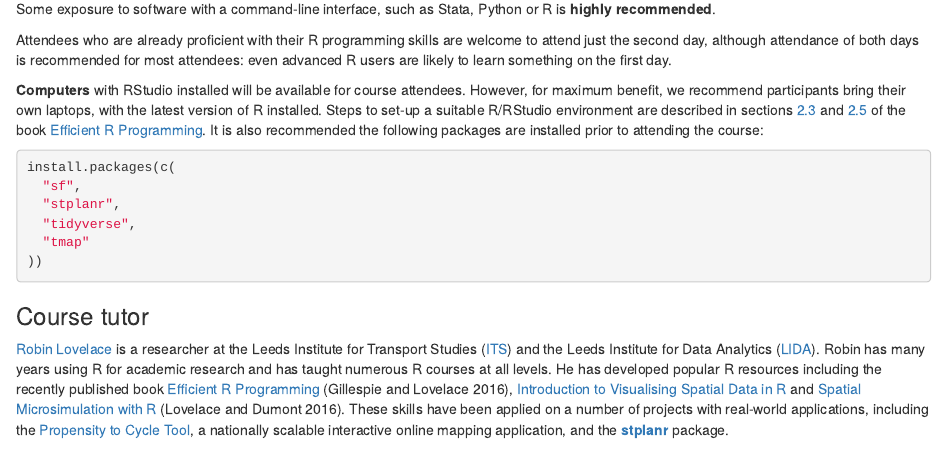
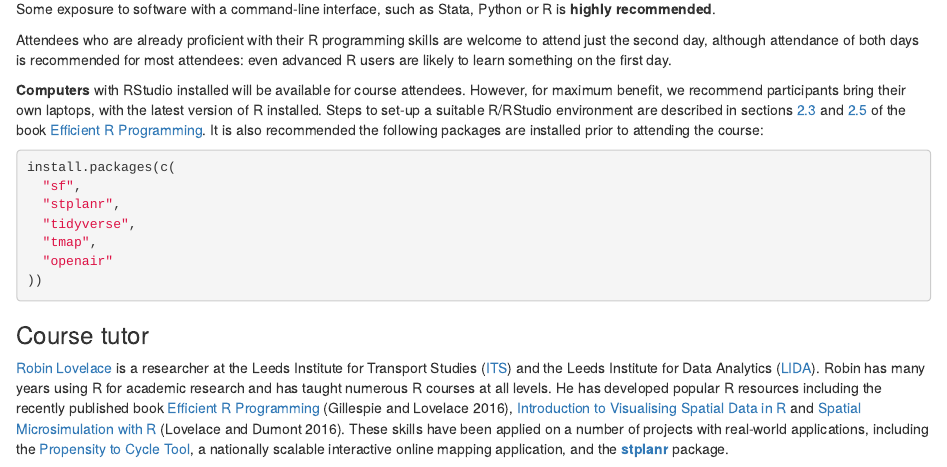
Before and after one commit to ITSLeeds/R4TS, an R Markdown document (courses/GIS4ta-outline.Rmd): the page in a window 1100 px wide, from 2380 px down. Rendered offline with R 4.5, knitr and Pandoc, with nearby package versions; drawn as R Markdown's standard HTML page in place of the format the file asks for.

Commit message:
Update GIS4ta-outline.Rmd

````diff
--- a/courses/GIS4ta-outline.Rmd
+++ b/courses/GIS4ta-outline.Rmd
@@ -136,7 +136,8 @@
   "sf",
   "stplanr",
   "tidyverse",
-  "tmap"
+  "tmap",
+  "openair"
 ))
 ```
 
````
